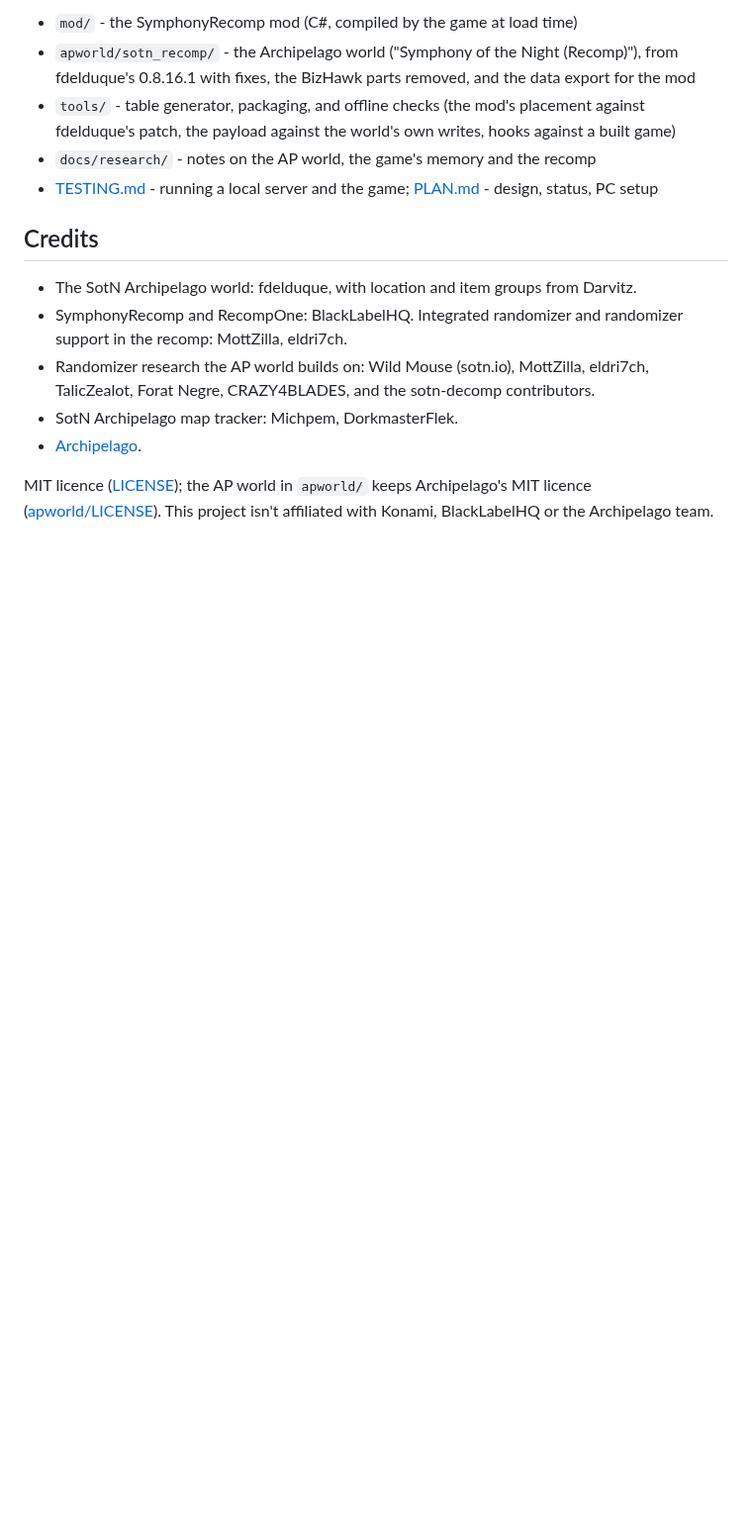
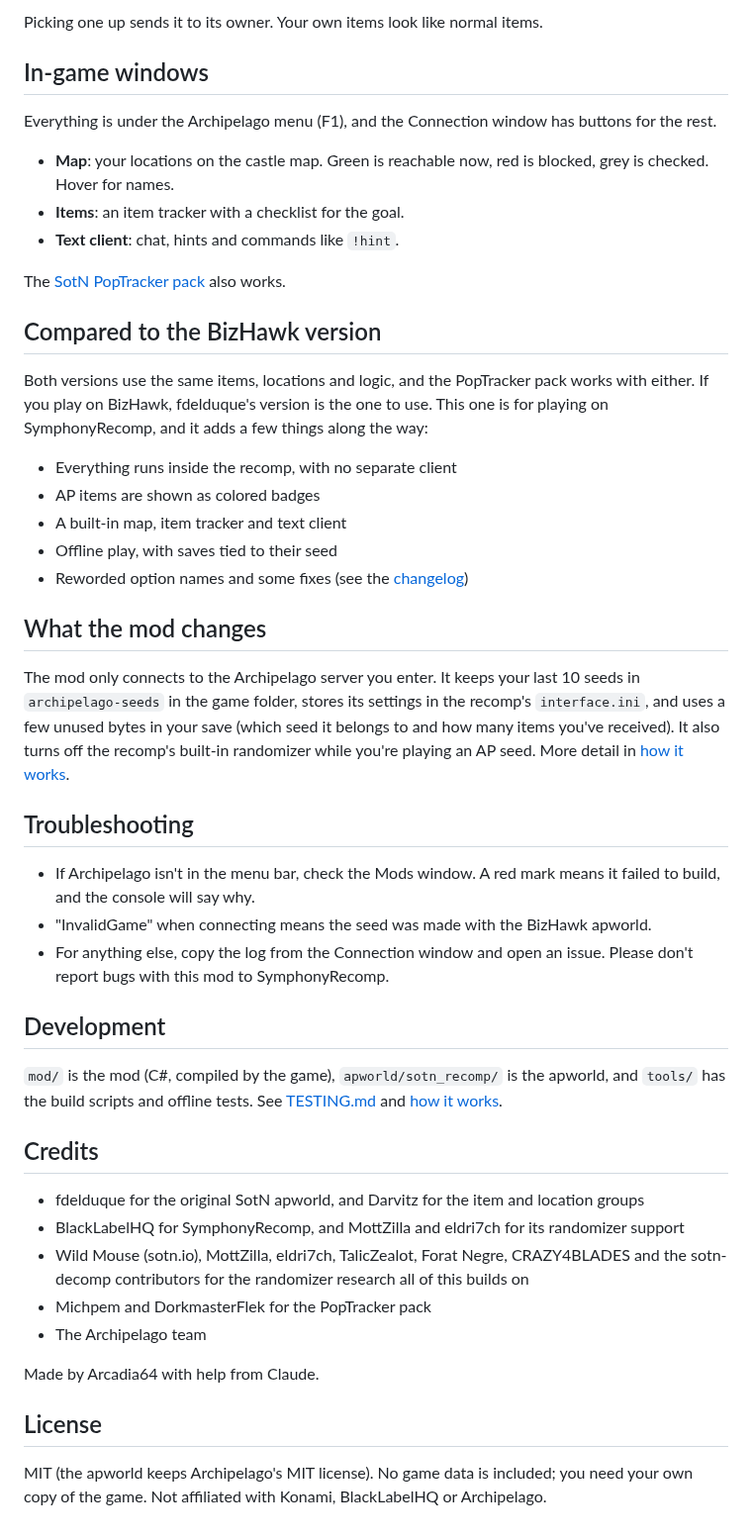
Before and after one commit to Arcadia64/sotn-recomp-archipelago, a Markdown page: README.md, the part around one of its changes. Shown at 99% size. GitHub-like rendering; blank space fills up the shorter version.

```diff
--- a/README.md
+++ b/README.md
@@ -70,21 +51,61 @@ show only their content (cleaner on stream).
 
-- `mod/` - the SymphonyRecomp mod (C#, compiled by the game at load time)
-- `apworld/sotn_recomp/` - the Archipelago world ("Symphony of the Night (Recomp)"), from fdelduque's 0.8.16.1
-  with fixes, the BizHawk parts removed, and the data export for the mod
-- `tools/` - table generator, packaging, and offline checks (the mod's placement against fdelduque's patch, the
-  payload against the world's own writes, hooks against a built game)
-- `docs/research/` - notes on the AP world, the game's memory and the recomp
-- [TESTING.md](TESTING.md) - running a local server and the game; [PLAN.md](PLAN.md) - design, status, PC setup
+Picking one up sends it to its owner. Your own items look like normal items.
+
+## In-game windows
+
+Everything is under the Archipelago menu (F1), and the Connection window has buttons for the rest.
+
+- **Map**: your locations on the castle map. Green is reachable now, red is blocked, grey is checked. Hover for
+  names.
+- **Items**: an item tracker with a checklist for the goal.
+- **Text client**: chat, hints and commands like `!hint`.
+
+The [SotN PopTracker pack](https://github.com/Michpem/SOTN-AP-MapTracker) also works.
+
+## Compared to the BizHawk version
+
+Both versions use the same items, locations and logic, and the PopTracker pack works with either. If you play on
+BizHawk, fdelduque's version is the one to use. This one is for playing on SymphonyRecomp, and it adds a few
+things along the way:
+
+- Everything runs inside the recomp, with no separate client
+- AP items are shown as colored badges
+- A built-in map, item tracker and text client
+- Offline play, with saves tied to their seed
+- Reworded option names and some fixes (see the [changelog](CHANGELOG.md))
+
+## What the mod changes
+
+The mod only connects to the Archipelago server you enter. It keeps your last 10 seeds in `archipelago-seeds` in
+the game folder, stores its settings in the recomp's `interface.ini`, and uses a few unused bytes in your save
+(which seed it belongs to and how many items you've received). It also turns off the recomp's built-in
+randomizer while you're playing an AP seed. More detail in [how it works](docs/how-it-works.md).
+
+## Troubleshooting
+
+- If Archipelago isn't in the menu bar, check the Mods window. A red mark means it failed to build, and the console
+  will say why.
+- "InvalidGame" when connecting means the seed was made with the BizHawk apworld.
+- For anything else, copy the log from the Connection window and open an issue. Please don't report bugs with this
+  mod to SymphonyRecomp.
+
+## Development
+
+`mod/` is the mod (C#, compiled by the game), `apworld/sotn_recomp/` is the apworld, and `tools/` has the build
+scripts and offline tests. See [TESTING.md](TESTING.md) and [how it works](docs/how-it-works.md).
 
 ## Credits
 
-- The SotN Archipelago world: fdelduque, with location and item groups from Darvitz.
-- SymphonyRecomp and RecompOne: BlackLabelHQ. Integrated randomizer and randomizer support in the recomp:
-  MottZilla, eldri7ch.
-- Randomizer research the AP world builds on: Wild Mouse (sotn.io), MottZilla, eldri7ch, TalicZealot,
-  Forat Negre, CRAZY4BLADES, and the sotn-decomp contributors.
-- SotN Archipelago map tracker: Michpem, DorkmasterFlek.
-- [Archipelago](https://github.com/ArchipelagoMW/Archipelago).
+- fdelduque for the original SotN apworld, and Darvitz for the item and location groups
+- BlackLabelHQ for SymphonyRecomp, and MottZilla and eldri7ch for its randomizer support
+- Wild Mouse (sotn.io), MottZilla, eldri7ch, TalicZealot, Forat Negre, CRAZY4BLADES and the sotn-decomp
+  contributors for the randomizer research all of this builds on
+- Michpem and DorkmasterFlek for the PopTracker pack
+- The Archipelago team
 
-MIT licence ([LICENSE](LICENSE)); the AP world in `apworld/` keeps Archipelago's MIT licence
-([apworld/LICENSE](apworld/LICENSE)). This project isn't affiliated with Konami, BlackLabelHQ or the Archipelago team.
+Made by Arcadia64 with help from Claude.
+
+## License
+
+MIT (the apworld keeps Archipelago's MIT license). No game data is included; you need your own copy of the game.
+Not affiliated with Konami, BlackLabelHQ or Archipelago.
```
Also changed, not shown: other parts of README.md (+33 -52 lines), .github/ISSUE_TEMPLATE/bug_report.md (added, +22 -0 lines), CHANGELOG.md (added, +22 -0 lines), docs/how-it-works.md (added, +68 -0 lines), docs/images/ap-badge-filler.png (added), docs/images/ap-badge-progression.png (added), docs/images/ap-badge-trap.png (added), docs/images/ap-badge-useful.png (added), docs/images/screenshot.png (added), 5 other files.
